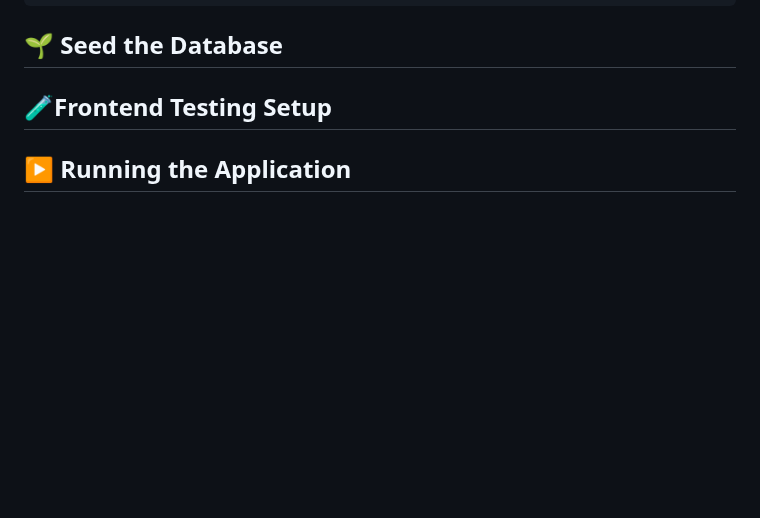
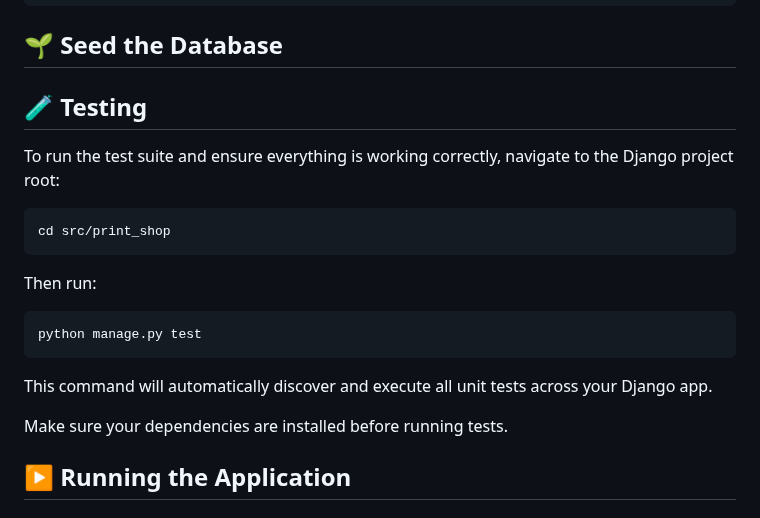
Before and after one commit to Web-Development-UAlberta/exsm-3951-exsm-3943-spring-2025-python-c-project-3d-print-python-project, a Markdown page: docs/README.md, the part around the change. GitHub-like rendering; blank space fills up the shorter version.

Commit message:
Add testing section of README

````diff
--- a/docs/README.md
+++ b/docs/README.md
@@ -103,9 +103,23 @@ python manage.py tailwind install
 
 <!-- Add Seed data instructions here -->
 
-## 🧪Frontend Testing Setup
+## 🧪 Testing
 
-<!-- Add Testing instructions here -->
+To run the test suite and ensure everything is working correctly, navigate to the Django project root:
+
+```bash
+cd src/print_shop
+```
+
+Then run:
+
+```bash
+python manage.py test
+```
+
+This command will automatically discover and execute all unit tests across your Django app.
+
+Make sure your dependencies are installed before running tests.
 
 ## ▶️ Running the Application
 
````
